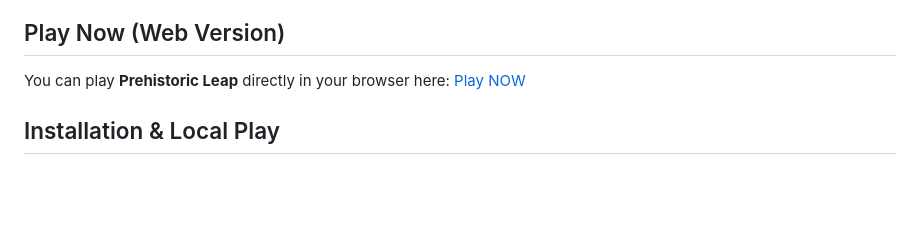
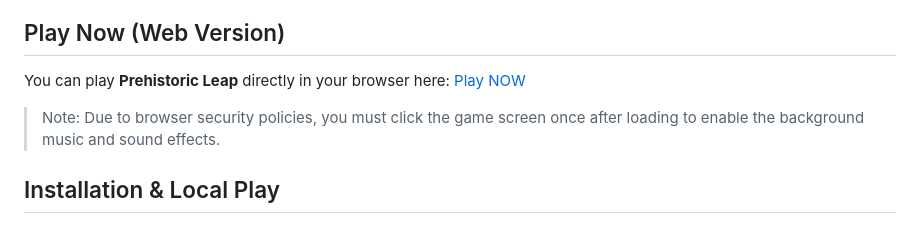
Before and after one commit to cslylla/prehistoric-leap, a Markdown page: README.md, the part around one of its changes. GitHub-like rendering; blank space fills up the shorter version.

Commit message:
Add note and fix typos

```diff
--- a/README.md
+++ b/README.md
@@ -46,6 +46,8 @@ Fly through wall gaps (+1 score each), collect coins, avoid everything else. The
 You can play **Prehistoric Leap** directly in your browser here:
 [Play NOW](https://cslylla.github.io/prehistoric-leap/)
 
+> Note: Due to browser security policies, you must click the game screen once after loading to enable the background music and sound effects.
+
 ## Installation & Local Play
 
 ### 1. Clone the repo
```
Also changed, not shown: other parts of README.md (+1 -1 lines).
